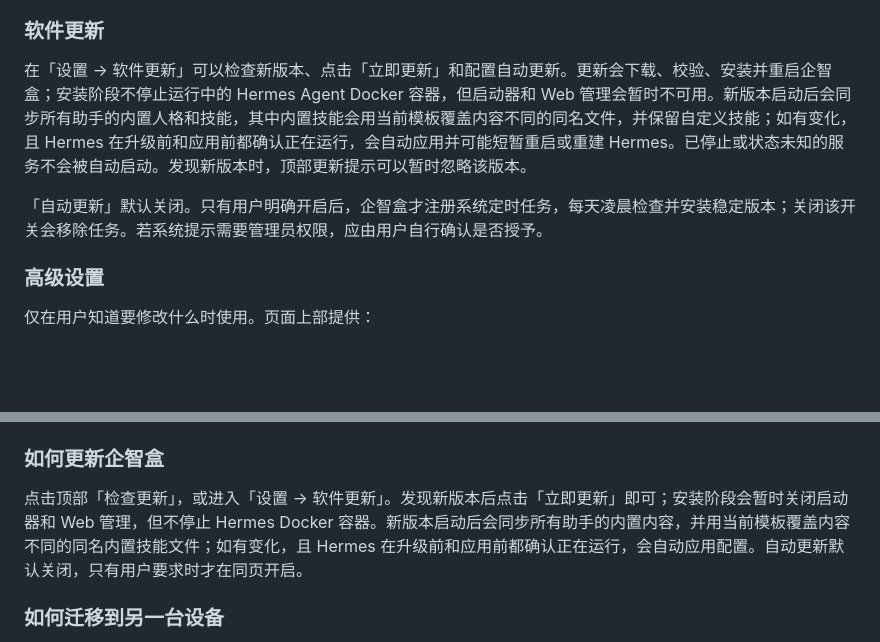
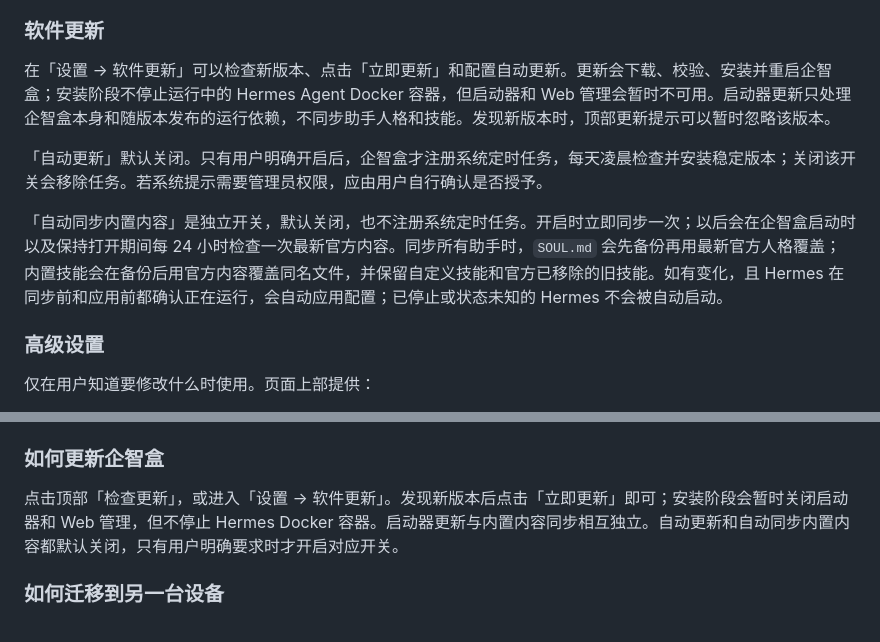
Before and after one commit to sqyl2026/hermes-dock-content, a Markdown page: skills/hermes-dock/SKILL.md, 2 parts joined by grey strips. Rendered like a GitHub page; blank space fills up the shorter version.

Commit message:
docs(content): clarify automatic sync behavior

```diff
--- a/skills/hermes-dock/SKILL.md
+++ b/skills/hermes-dock/SKILL.md
@@ -345,9 +345,11 @@ Web 管理和共享文件的可用入口显示在「总览 → 访问入口」
 
 ### 软件更新
 
-在「设置 → 软件更新」可以检查新版本、点击「立即更新」和配置自动更新。更新会下载、校验、安装并重启企智盒；安装阶段不停止运行中的 Hermes Agent Docker 容器，但启动器和 Web 管理会暂时不可用。新版本启动后会同步所有助手的内置人格和技能，其中内置技能会用当前模板覆盖内容不同的同名文件，并保留自定义技能；如有变化，且 Hermes 在升级前和应用前都确认正在运行，会自动应用并可能短暂重启或重建 Hermes。已停止或状态未知的服务不会被自动启动。发现新版本时，顶部更新提示可以暂时忽略该版本。
+在「设置 → 软件更新」可以检查新版本、点击「立即更新」和配置自动更新。更新会下载、校验、安装并重启企智盒；安装阶段不停止运行中的 Hermes Agent Docker 容器，但启动器和 Web 管理会暂时不可用。启动器更新只处理企智盒本身和随版本发布的运行依赖，不同步助手人格和技能。发现新版本时，顶部更新提示可以暂时忽略该版本。
 
 「自动更新」默认关闭。只有用户明确开启后，企智盒才注册系统定时任务，每天凌晨检查并安装稳定版本；关闭该开关会移除任务。若系统提示需要管理员权限，应由用户自行确认是否授予。
+
+「自动同步内置内容」是独立开关，默认关闭，也不注册系统定时任务。开启时立即同步一次；以后会在企智盒启动时以及保持打开期间每 24 小时检查一次最新官方内容。同步所有助手时，`SOUL.md` 会先备份再用最新官方人格覆盖；内置技能会在备份后用官方内容覆盖同名文件，并保留自定义技能和官方已移除的旧技能。如有变化，且 Hermes 在同步前和应用前都确认正在运行，会自动应用配置；已停止或状态未知的 Hermes 不会被自动启动。
 
 ### 高级设置
 
@@ -469,7 +471,7 @@ Web 管理和共享文件的可用入口显示在「总览 → 访问入口」
 
 ### 如何更新企智盒
 
-点击顶部「检查更新」，或进入「设置 → 软件更新」。发现新版本后点击「立即更新」即可；安装阶段会暂时关闭启动器和 Web 管理，但不停止 Hermes Docker 容器。新版本启动后会同步所有助手的内置内容，并用当前模板覆盖内容不同的同名内置技能文件；如有变化，且 Hermes 在升级前和应用前都确认正在运行，会自动应用配置。自动更新默认关闭，只有用户要求时才在同页开启。
+点击顶部「检查更新」，或进入「设置 → 软件更新」。发现新版本后点击「立即更新」即可；安装阶段会暂时关闭启动器和 Web 管理，但不停止 Hermes Docker 容器。启动器更新与内置内容同步相互独立。自动更新和自动同步内置内容都默认关闭，只有用户明确要求时才开启对应开关。
 
 ### 如何迁移到另一台设备
 
```
